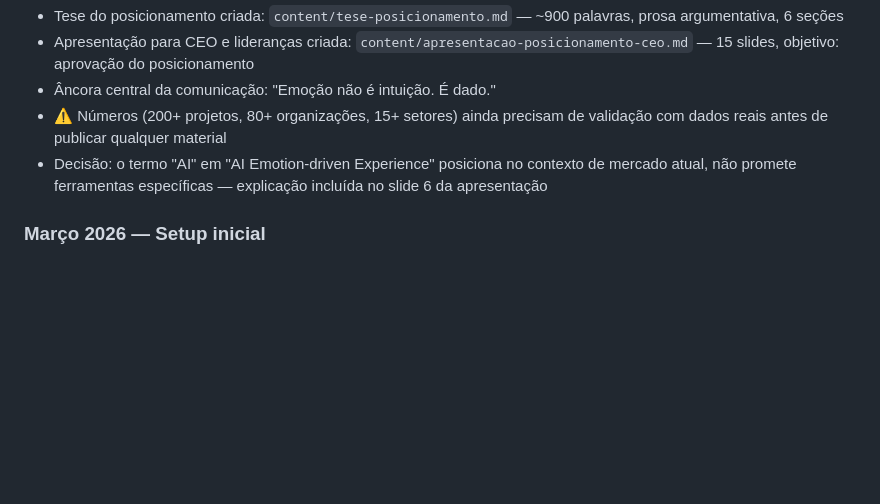
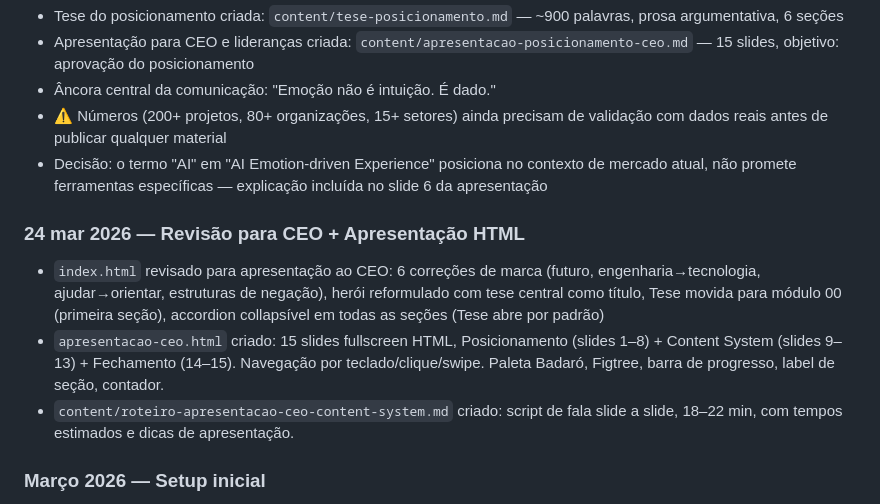
Before and after one commit to lipxavier-blip/badaro-content-system, a Markdown page: memory.md, the part around the change. GitHub-like rendering; blank space fills up the shorter version.

Commit message:
docs: atualiza memory.md com sessão de 24 mar 2026
Co-Authored-By: Claude Sonnet 4.6 <noreply@anthropic.com>

```diff
--- a/memory.md
+++ b/memory.md
@@ -40,6 +40,12 @@ Contexto acumulado do projeto ao longo do tempo.
 - ⚠️ Números (200+ projetos, 80+ organizações, 15+ setores) ainda precisam de validação com dados reais antes de publicar qualquer material
 - Decisão: o termo "AI" em "AI Emotion-driven Experience" posiciona no contexto de mercado atual, não promete ferramentas específicas — explicação incluída no slide 6 da apresentação
 
+### 24 mar 2026 — Revisão para CEO + Apresentação HTML
+
+- `index.html` revisado para apresentação ao CEO: 6 correções de marca (futuro, engenharia→tecnologia, ajudar→orientar, estruturas de negação), herói reformulado com tese central como título, Tese movida para módulo 00 (primeira seção), accordion collapsível em todas as seções (Tese abre por padrão)
+- `apresentacao-ceo.html` criado: 15 slides fullscreen HTML, Posicionamento (slides 1–8) + Content System (slides 9–13) + Fechamento (14–15). Navegação por teclado/clique/swipe. Paleta Badaró, Figtree, barra de progresso, label de seção, contador.
+- `content/roteiro-apresentacao-ceo-content-system.md` criado: script de fala slide a slide, 18–22 min, com tempos estimados e dicas de apresentação.
+
 ### Março 2026 — Setup inicial
 - Content System criado com 7 módulos a partir do Manual de Marca Simplificado e da apresentação de posicionamento da Badaró
 - Interface web em `index.html` com identidade visual aplicada (Figtree, Neo Pink #FF1596, Magenta #5F0033, Black #000000)
```
